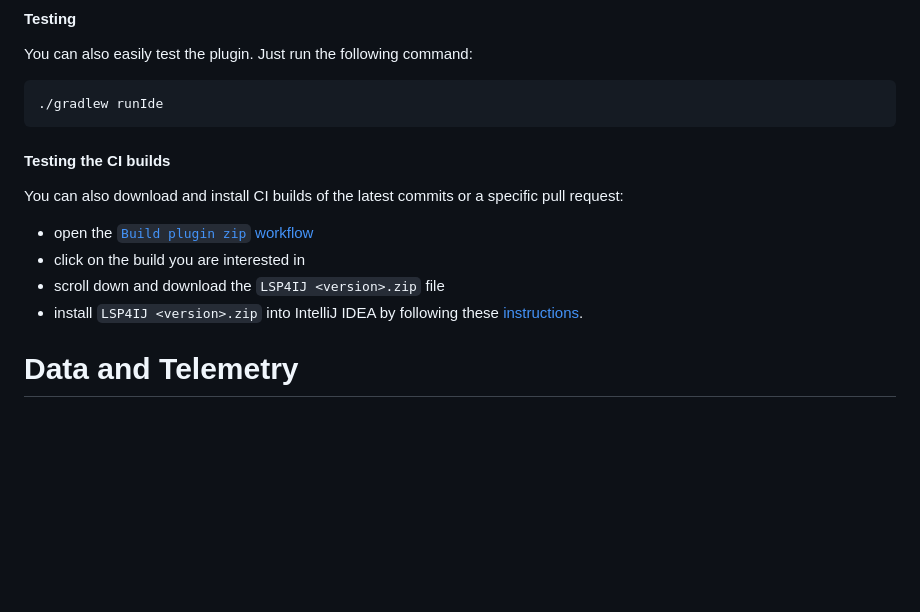
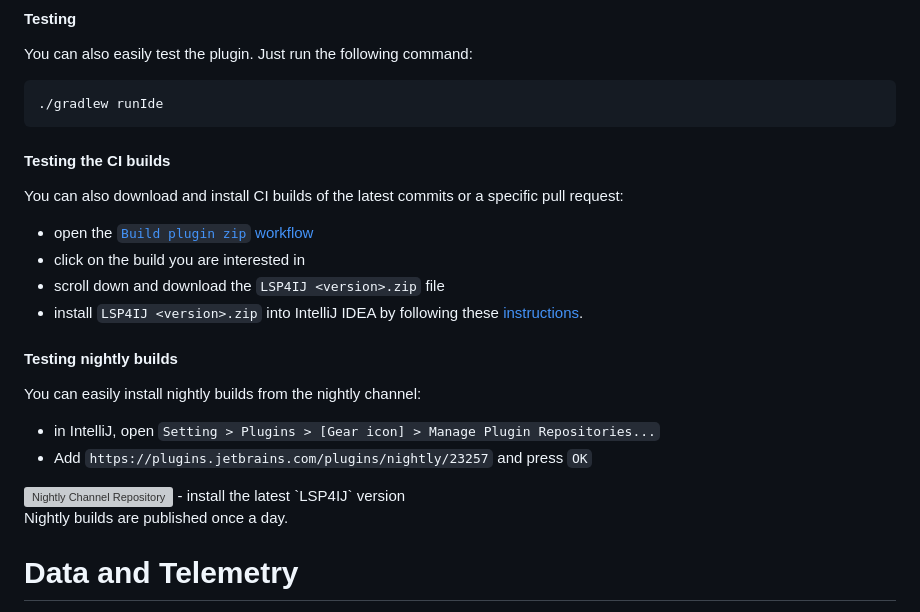
Before and after one commit to redhat-developer/lsp4ij, a Markdown page: README.md, the part around one of its changes. Rendered like a GitHub page; blank space fills up the shorter version; grey boxes are pictures that could not be loaded.

````diff
--- a/README.md
+++ b/README.md
@@ -36,7 +57,6 @@ You can also easily test the plugin. Just run the following command:
 ./gradlew runIde
 ```
 
-
 #### Testing the CI builds
 
 You can also download and install CI builds of the latest commits or a specific pull request:
@@ -45,6 +65,17 @@ You can also download and install CI builds of the latest commits or a specific
 - click on the build you are interested in
 - scroll down and download the `LSP4IJ <version>.zip` file
 - install `LSP4IJ <version>.zip` into IntelliJ IDEA by following these [instructions](https://www.jetbrains.com/help/idea/managing-plugins.html#install_plugin_from_disk).
+
+#### Testing nightly builds
+
+You can easily install nightly builds from the nightly channel:
+
+- in IntelliJ, open `Setting > Plugins > [Gear icon] > Manage Plugin Repositories...`
+- Add `https://plugins.jetbrains.com/plugins/nightly/23257` and press `OK`
+<img alt="Nightly Channel Repository" src="images/nightly-channel-repo.png" width="500px" />
+- install the latest `LSP4IJ` version
+
+Nightly builds are published once a day.
 
 Data and Telemetry
 ==================
````
Also changed, not shown: other parts of README.md (+22 -1 lines), docs/images/LSPConsole.png (added), docs/images/LanguageServerSettings.png (added).
